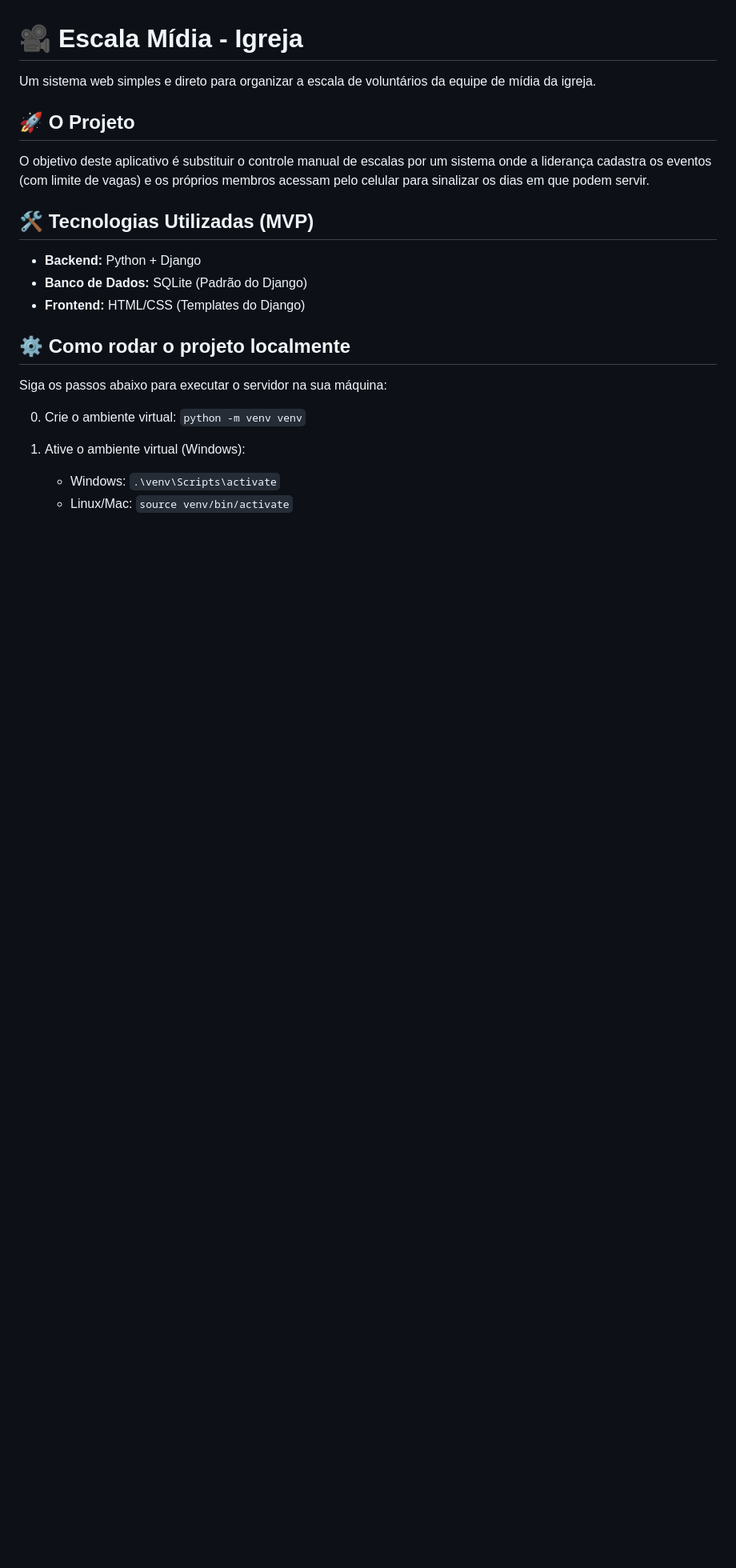
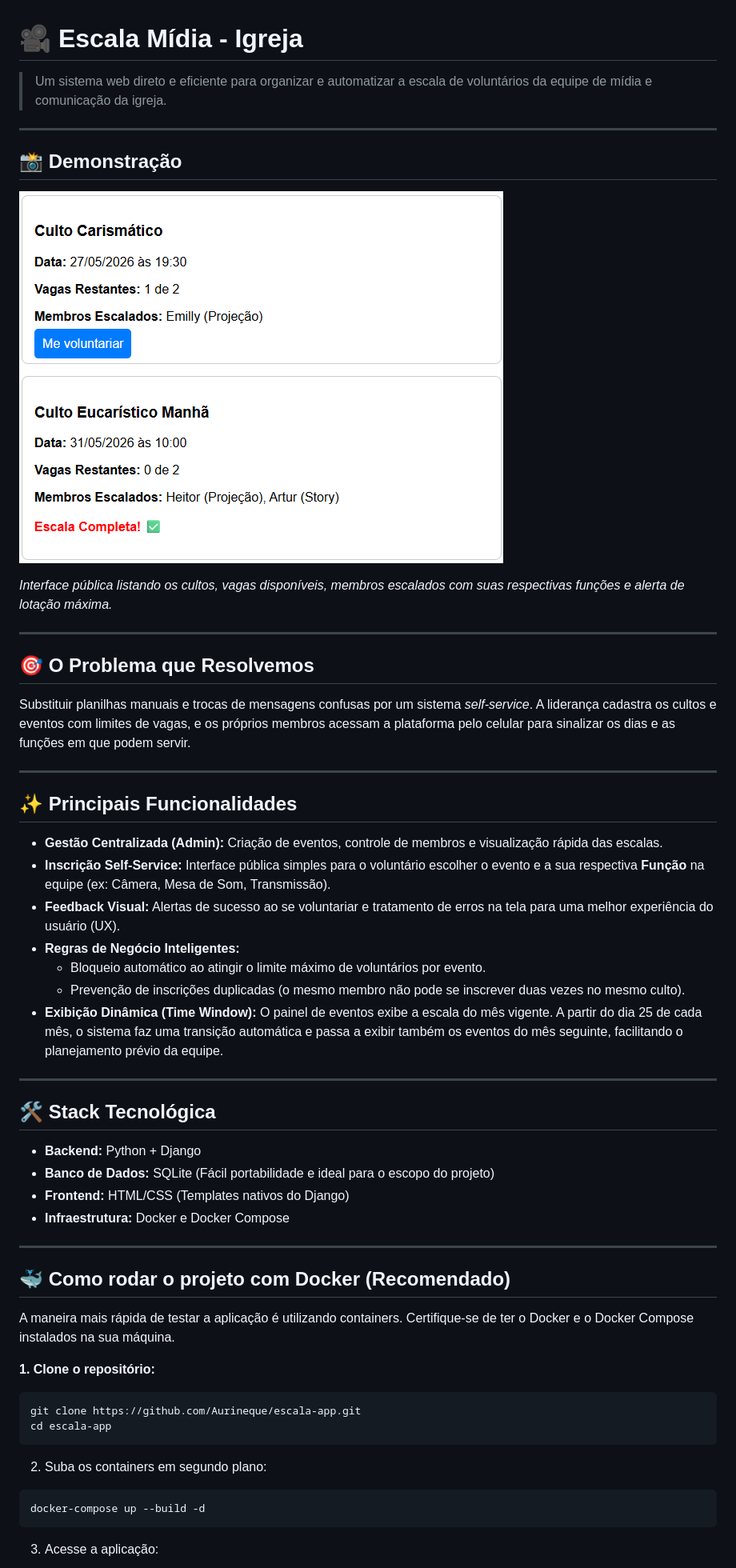
Before and after one commit to Aurineque/escala-app, a Markdown page: readme.md, the part around one of its changes. Shown at 80% size. Rendered like a GitHub page; pictures changed too: escala-app.png (added); blank space fills up the shorter version.

Commit message:
Refatoração do readme para facilitar a muntenção e acompanhamento do código.

````diff
--- a/readme.md
+++ b/readme.md
@@ -1,22 +1,58 @@
 # 🎥 Escala Mídia - Igreja
 
-Um sistema web simples e direto para organizar a escala de voluntários da equipe de mídia da igreja.
+> Um sistema web direto e eficiente para organizar e automatizar a escala de voluntários da equipe de mídia e comunicação da igreja.
 
-## 🚀 O Projeto
-O objetivo deste aplicativo é substituir o controle manual de escalas por um sistema onde a liderança cadastra os eventos (com limite de vagas) e os próprios membros acessam pelo celular para sinalizar os dias em que podem servir.
+---
 
-## 🛠️ Tecnologias Utilizadas (MVP)
+## 📸 Demonstração
+![Tela de Eventos](escala-app.png)
+
+*Interface pública listando os cultos, vagas disponíveis, membros escalados com suas respectivas funções e alerta de lotação máxima.*
+
+---
+
+## 🎯 O Problema que Resolvemos
+
+Substituir planilhas manuais e trocas de mensagens confusas por um sistema *self-service*. A liderança cadastra os cultos e eventos com limites de vagas, e os próprios membros acessam a plataforma pelo celular para sinalizar os dias e as funções em que podem servir.
+
+---
+
+## ✨ Principais Funcionalidades
+
+* **Gestão Centralizada (Admin):** Criação de eventos, controle de membros e visualização rápida das escalas.
+* **Inscrição Self-Service:** Interface pública simples para o voluntário escolher o evento e a sua respectiva **Função** na equipe (ex: Câmera, Mesa de Som, Transmissão).
+* **Feedback Visual:** Alertas de sucesso ao se voluntariar e tratamento de erros na tela para uma melhor experiência do usuário (UX).
+* **Regras de Negócio Inteligentes:**
+  * Bloqueio automático ao atingir o limite máximo de voluntários por evento.
+  * Prevenção de inscrições duplicadas (o mesmo membro não pode se inscrever duas vezes no mesmo culto).
+* **Exibição Dinâmica (Time Window):** O painel de eventos exibe a escala do mês vigente. A partir do dia 25 de cada mês, o sistema faz uma transição automática e passa a exibir também os eventos do mês seguinte, facilitando o planejamento prévio da equipe.
+
+---
+
+## 🛠️ Stack Tecnológica
+
 * **Backend:** Python + Django
-* **Banco de Dados:** SQLite (Padrão do Django)
-* **Frontend:** HTML/CSS (Templates do Django)
+* **Banco de Dados:** SQLite (Fácil portabilidade e ideal para o escopo do projeto)
+* **Frontend:** HTML/CSS (Templates nativos do Django)
+* **Infraestrutura:** Docker e Docker Compose
 
-## ⚙️ Como rodar o projeto localmente
+---
 
-Siga os passos abaixo para executar o servidor na sua máquina:
+## 🐳 Como rodar o projeto com Docker (Recomendado)
 
-0. Crie o ambiente virtual:
-   `python -m venv venv`
+A maneira mais rápida de testar a aplicação é utilizando containers. Certifique-se de ter o Docker e o Docker Compose instalados na sua máquina.
 
-1. Ative o ambiente virtual (Windows):
-   - Windows: `.\venv\Scripts\activate`
-   - Linux/Mac: `source venv/bin/activate`
+**1. Clone o repositório:**
+```bash
+git clone https://github.com/Aurineque/escala-app.git
+cd escala-app
+```
+
+2. Suba os containers em segundo plano:
+
+```bash
+docker-compose up --build -d
+```
+
+3. Acesse a aplicação:
+
````
Also changed, not shown: other parts of readme.md (+55 -15 lines).
